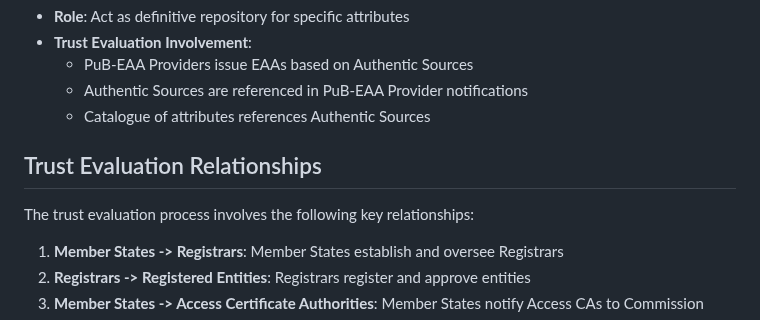
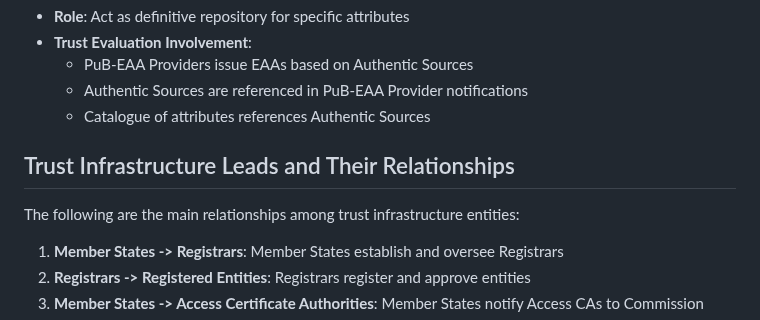
Before and after one commit to webuild-consortium/wp4-trust-group, a Markdown page: task2-trust-framework/entities-involved.md, the part around the change. Drawn GitHub-style.

Commit message:
fix: entities leading the trust infra

```diff
--- a/task2-trust-framework/entities-involved.md
+++ b/task2-trust-framework/entities-involved.md
@@ -189,9 +189,9 @@ This document defines, according to EUDIW ARF,  the list of entities involved in
   - Authentic Sources are referenced in PuB-EAA Provider notifications
   - Catalogue of attributes references Authentic Sources
 
-## Trust Evaluation Relationships
+## Trust Infrastructure Leads and Their Relationships
 
-The trust evaluation process involves the following key relationships:
+The following are the main relationships among trust infrastructure entities:
 
 1. **Member States -> Registrars**: Member States establish and oversee Registrars
 2. **Registrars -> Registered Entities**: Registrars register and approve entities
```
